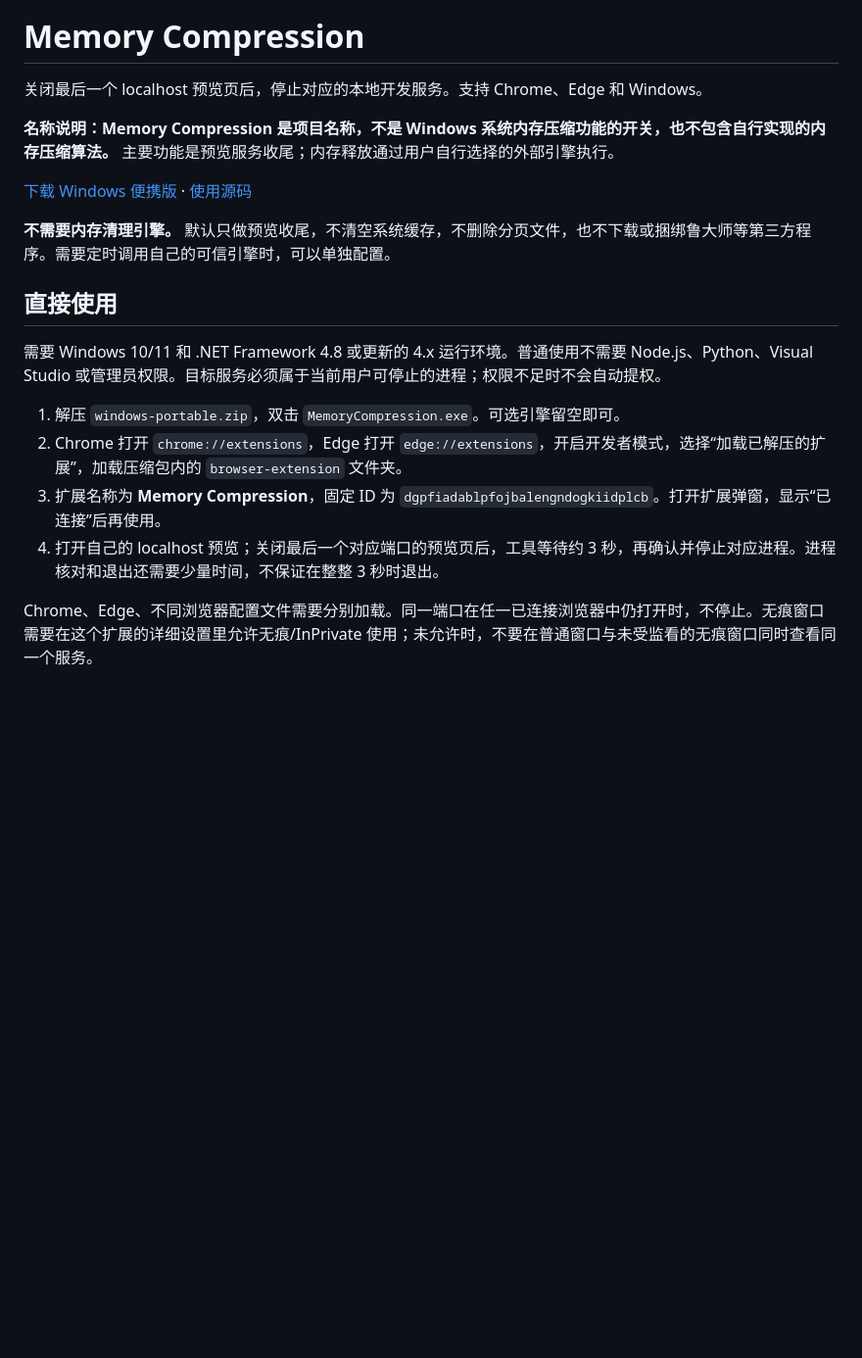
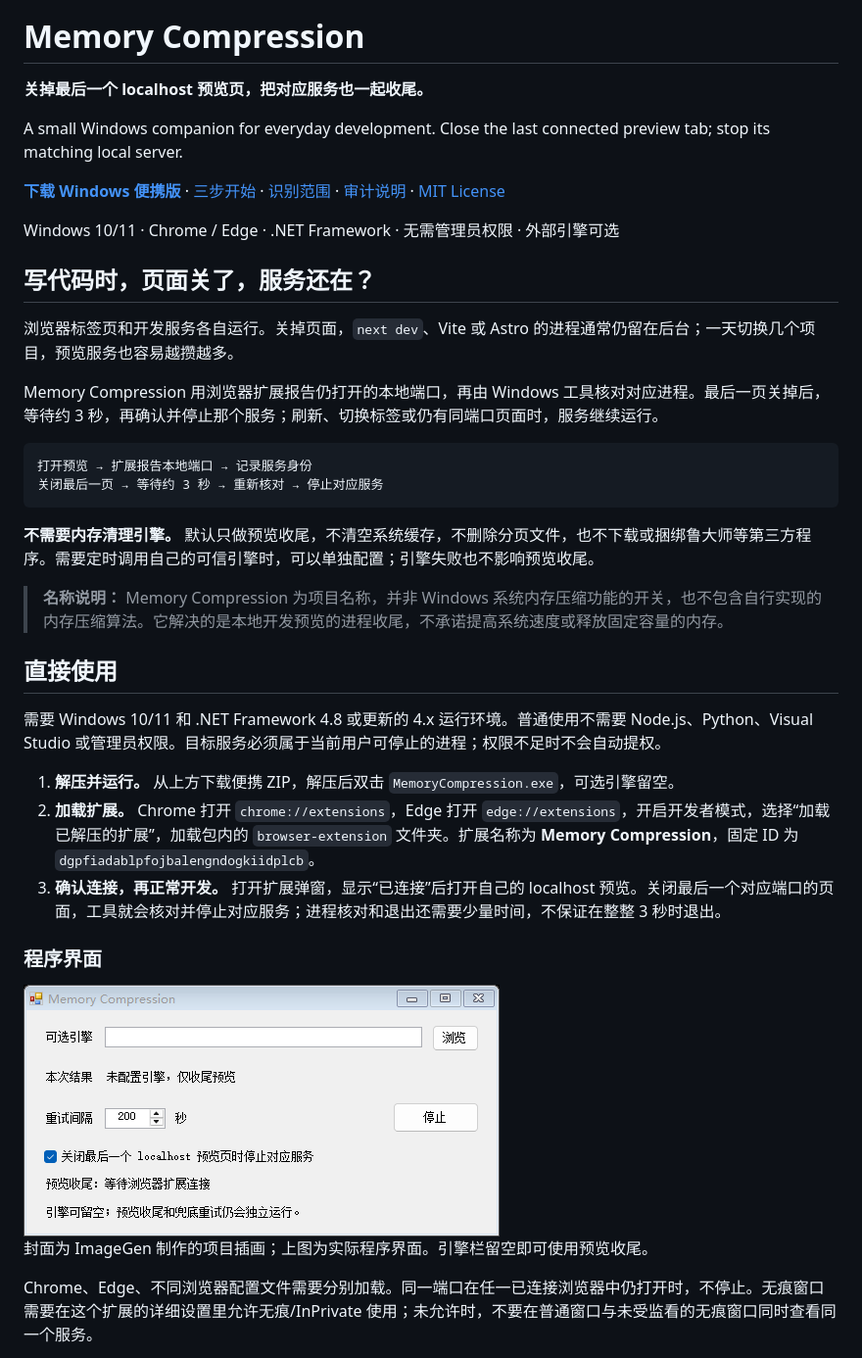
Before and after one commit to M47E1/memory-compression, a Markdown page: README.md, the part around the change printed below. Shown: that part at 98% size. Rendered like a GitHub page; pictures changed too: assets/app-window.png (added); blank space fills up the shorter version.

Commit message:
Add ImageGen covers and everyday-development project showcase

````diff
--- a/README.md
+++ b/README.md
@@ -1,21 +5,41 @@
 # Memory Compression
 
-关闭最后一个 localhost 预览页后，停止对应的本地开发服务。支持 Chrome、Edge 和 Windows。
+**关掉最后一个 localhost 预览页，把对应服务也一起收尾。**
 
-**名称说明：Memory Compression 是项目名称，不是 Windows 系统内存压缩功能的开关，也不包含自行实现的内存压缩算法。** 主要功能是预览服务收尾；内存释放通过用户自行选择的外部引擎执行。
+A small Windows companion for everyday development. Close the last connected preview tab; stop its matching local server.
 
-[下载 Windows 便携版](https://github.com/M47E1/memory-compression/releases/latest) · [使用源码](https://github.com/M47E1/memory-compression)
+[**下载 Windows 便携版**](https://github.com/M47E1/memory-compression/releases/latest) · [三步开始](#直接使用) · [识别范围](#会关闭什么) · [审计说明](AUDIT.md) · [MIT License](LICENSE)
 
-**不需要内存清理引擎。** 默认只做预览收尾，不清空系统缓存，不删除分页文件，也不下载或捆绑鲁大师等第三方程序。需要定时调用自己的可信引擎时，可以单独配置。
+Windows 10/11 · Chrome / Edge · .NET Framework · 无需管理员权限 · 外部引擎可选
+
+## 写代码时，页面关了，服务还在？
+
+浏览器标签页和开发服务各自运行。关掉页面，`next dev`、Vite 或 Astro 的进程通常仍留在后台；一天切换几个项目，预览服务也容易越攒越多。
+
+Memory Compression 用浏览器扩展报告仍打开的本地端口，再由 Windows 工具核对对应进程。最后一页关掉后，等待约 3 秒，再确认并停止那个服务；刷新、切换标签或仍有同端口页面时，服务继续运行。
+
+```text
+打开预览 → 扩展报告本地端口 → 记录服务身份
+关闭最后一页 → 等待约 3 秒 → 重新核对 → 停止对应服务
+```
+
+**不需要内存清理引擎。** 默认只做预览收尾，不清空系统缓存，不删除分页文件，也不下载或捆绑鲁大师等第三方程序。需要定时调用自己的可信引擎时，可以单独配置；引擎失败也不影响预览收尾。
+
+> **名称说明：** Memory Compression 为项目名称，并非 Windows 系统内存压缩功能的开关，也不包含自行实现的内存压缩算法。它解决的是本地开发预览的进程收尾，不承诺提高系统速度或释放固定容量的内存。
 
 ## 直接使用
 
 需要 Windows 10/11 和 .NET Framework 4.8 或更新的 4.x 运行环境。普通使用不需要 Node.js、Python、Visual Studio 或管理员权限。目标服务必须属于当前用户可停止的进程；权限不足时不会自动提权。
 
-1. 解压 `windows-portable.zip`，双击 `MemoryCompression.exe`。可选引擎留空即可。
-2. Chrome 打开 `chrome://extensions`，Edge 打开 `edge://extensions`，开启开发者模式，选择“加载已解压的扩展”，加载压缩包内的 `browser-extension` 文件夹。
-3. 扩展名称为 **Memory Compression**，固定 ID 为 `dgpfiadablpfojbalengndogkiidplcb`。打开扩展弹窗，显示“已连接”后再使用。
-4. 打开自己的 localhost 预览；关闭最后一个对应端口的预览页后，工具等待约 3 秒，再确认并停止对应进程。进程核对和退出还需要少量时间，不保证在整整 3 秒时退出。
+1. **解压并运行。** 从上方下载便携 ZIP，解压后双击 `MemoryCompression.exe`，可选引擎留空。
+2. **加载扩展。** Chrome 打开 `chrome://extensions`，Edge 打开 `edge://extensions`，开启开发者模式，选择“加载已解压的扩展”，加载包内的 `browser-extension` 文件夹。扩展名称为 **Memory Compression**，固定 ID 为 `dgpfiadablpfojbalengndogkiidplcb`。
+3. **确认连接，再正常开发。** 打开扩展弹窗，显示“已连接”后打开自己的 localhost 预览。关闭最后一个对应端口的页面，工具就会核对并停止对应服务；进程核对和退出还需要少量时间，不保证在整整 3 秒时退出。
+
+### 程序界面
+
+<img src="assets/app-window.png" alt="实际 Windows 程序界面：可选引擎留空，预览收尾已启用，重试间隔为 200 秒。" width="486" />
+
+封面为 ImageGen 制作的项目插画；上图为实际程序界面。引擎栏留空即可使用预览收尾。
 
 Chrome、Edge、不同浏览器配置文件需要分别加载。同一端口在任一已连接浏览器中仍打开时，不停止。无痕窗口需要在这个扩展的详细设置里允许无痕/InPrivate 使用；未允许时，不要在普通窗口与未受监看的无痕窗口同时查看同一个服务。
 
````
Also changed, not shown: other parts of README.md (+4 -0 lines), assets/README.md (added, +25 -0 lines), assets/cover-github.png (added), 3 other files.
